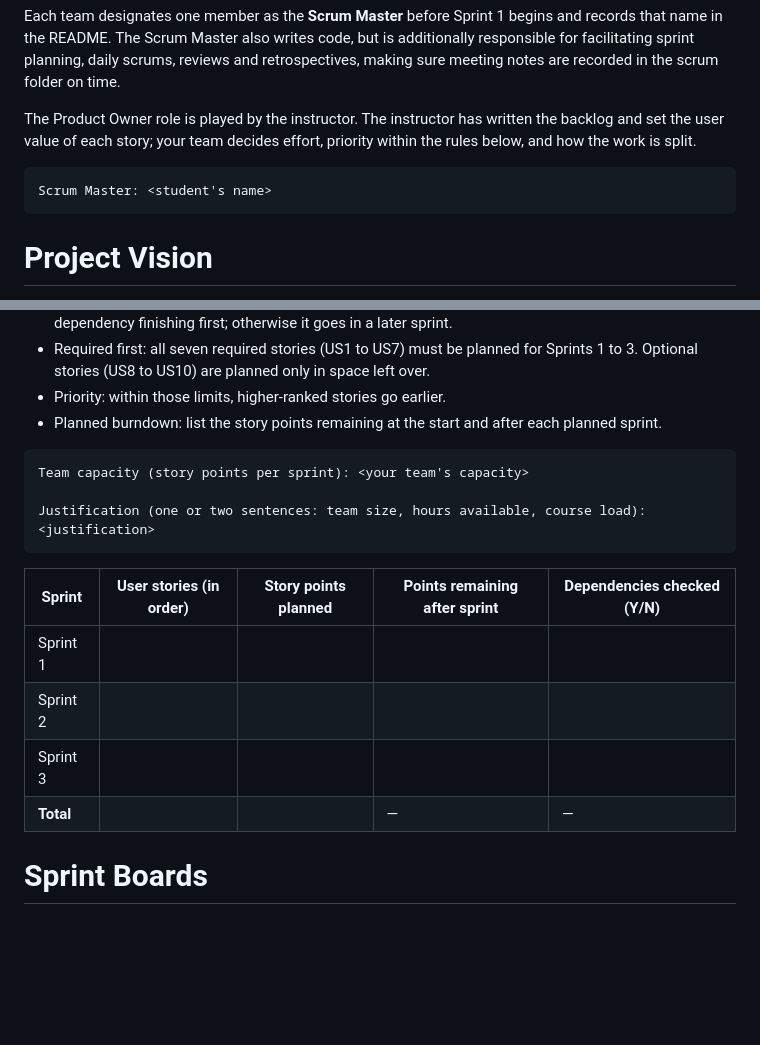
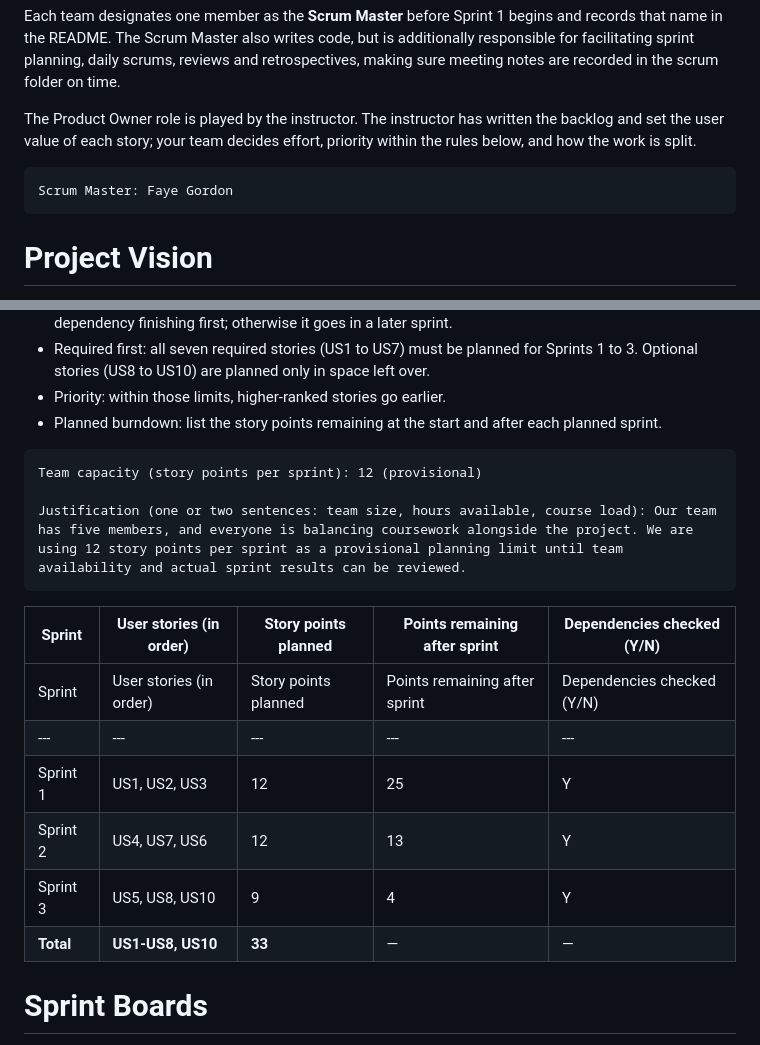
Before and after one commit to lunarOntologist/CS3250_prj-2, a Markdown page: README.md, 2 parts joined by grey strips. Rendered like a GitHub page; blank space fills up the shorter version.

Commit message:
Add Sprint 0 planning details

````diff
--- a/README.md
+++ b/README.md
@@ -11,7 +11,7 @@ Each team designates one member as the **Scrum Master** before Sprint 1 begins a
 The Product Owner role is played by the instructor. The instructor has written the backlog and set the user value of each story; your team decides effort, priority within the rules below, and how the work is split.
 
 ```
-Scrum Master: <student's name>
+Scrum Master: Faye Gordon
 ```
 
 # Project Vision
@@ -142,18 +142,19 @@ Before writing any code, split the backlog across the three sprints and record i
 * Planned burndown: list the story points remaining at the start and after each planned sprint.
 
 ```
-Team capacity (story points per sprint): <your team's capacity>
+Team capacity (story points per sprint): 12 (provisional)
 
-Justification (one or two sentences: team size, hours available, course load): <justification>
+Justification (one or two sentences: team size, hours available, course load): Our team has five members, and everyone is balancing coursework alongside the project. We are using 12 story points per sprint as a provisional planning limit until team availability and actual sprint results can be reviewed.
 ```
 
 | Sprint | User stories (in order) | Story points planned | Points remaining after sprint | Dependencies checked (Y/N) |
 | --- | --- | --- | --- | --- |
-| Sprint 1 |  |  |  |  |
-| Sprint 2 |  |  |  |  |
-| Sprint 3 |  |  |  |  |
-| **Total** |  |  | — | — |
-
+| Sprint | User stories (in order) | Story points planned | Points remaining after sprint | Dependencies checked (Y/N) |
+| --- | --- | --- | --- | --- |
+| Sprint 1 | US1, US2, US3 | 12 | 25 | Y |
+| Sprint 2 | US4, US7, US6 | 12 | 13 | Y |
+| Sprint 3 | US5, US8, US10 | 9 | 4 | Y |
+| **Total** | **US1-US8, US10** | **33** | — | — |
 # Sprint Boards
 
 Track all tasks on a GitHub Projects board, Microsoft Teams pages, or any other tool of your preference.
````
